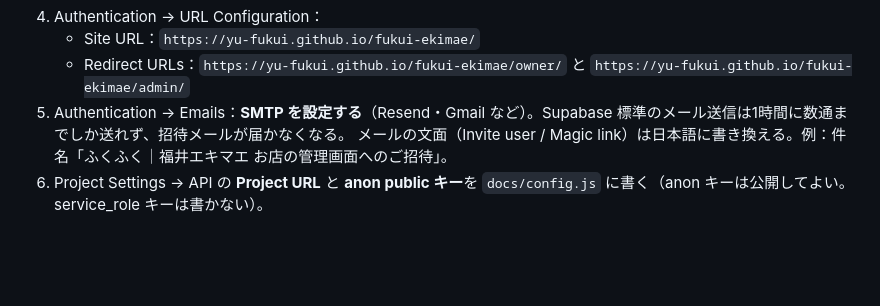
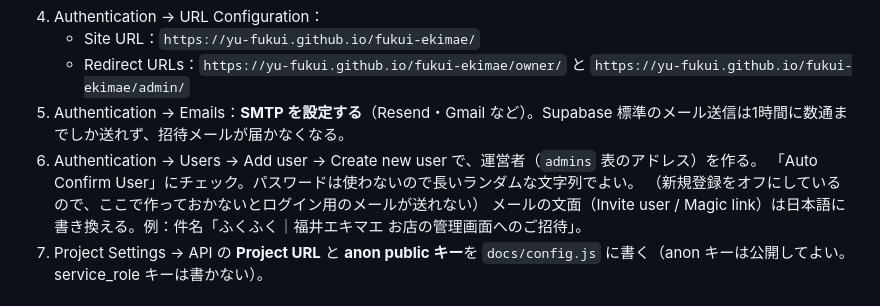
Before and after one commit to yasu29fr/fukui-ekimae, a Markdown page: README.md, the part around the change. GitHub-like rendering; blank space fills up the shorter version.

Commit message:
README：運営者のユーザーを先に作る手順を追加
Co-Authored-By: Claude Opus 5.5 <noreply@anthropic.com>
Claude-Session: https://claude.ai/code/session_01UqoZB6MMwyfH4CqVZ7Ynpe

```diff
--- a/README.md
+++ b/README.md
@@ -60,6 +60,9 @@
    - Site URL：`https://yu-fukui.github.io/fukui-ekimae/`
    - Redirect URLs：`https://yu-fukui.github.io/fukui-ekimae/owner/` と `https://yu-fukui.github.io/fukui-ekimae/admin/`
 5. Authentication → Emails：**SMTP を設定する**（Resend・Gmail など）。Supabase 標準のメール送信は1時間に数通までしか送れず、招待メールが届かなくなる。
+6. Authentication → Users → Add user → Create new user で、運営者（`admins` 表のアドレス）を作る。
+   「Auto Confirm User」にチェック。パスワードは使わないので長いランダムな文字列でよい。
+   （新規登録をオフにしているので、ここで作っておかないとログイン用のメールが送れない）
    メールの文面（Invite user / Magic link）は日本語に書き換える。例：件名「ふくふく｜福井エキマエ お店の管理画面へのご招待」。
 6. Project Settings → API の **Project URL** と **anon public キー**を `docs/config.js` に書く（anon キーは公開してよい。service_role キーは書かない）。
 
```
